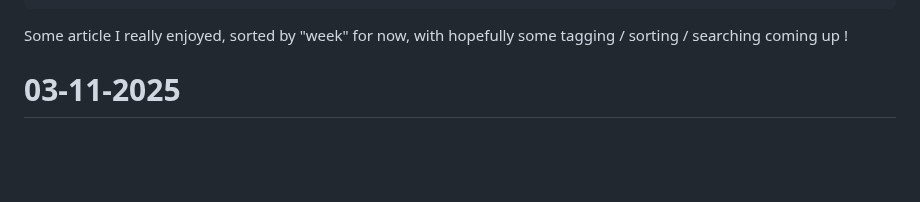
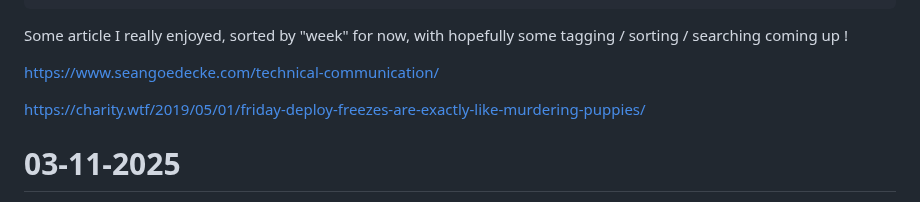
Before and after one commit to Krayorn/blog, a Markdown page: src/pages/read-list.md, the part around the change. GitHub-like rendering; blank space fills up the shorter version.

Commit message:
friends-blogging post

```diff
--- a/src/pages/read-list.md
+++ b/src/pages/read-list.md
@@ -8,6 +8,10 @@ tags: []
 ---
 
 Some article I really enjoyed, sorted by "week" for now, with hopefully some tagging / sorting / searching coming up !
+
+https://www.seangoedecke.com/technical-communication/
+
+https://charity.wtf/2019/05/01/friday-deploy-freezes-are-exactly-like-murdering-puppies/
 
 # 03-11-2025
 
```
Also changed, not shown: 1 other file.
